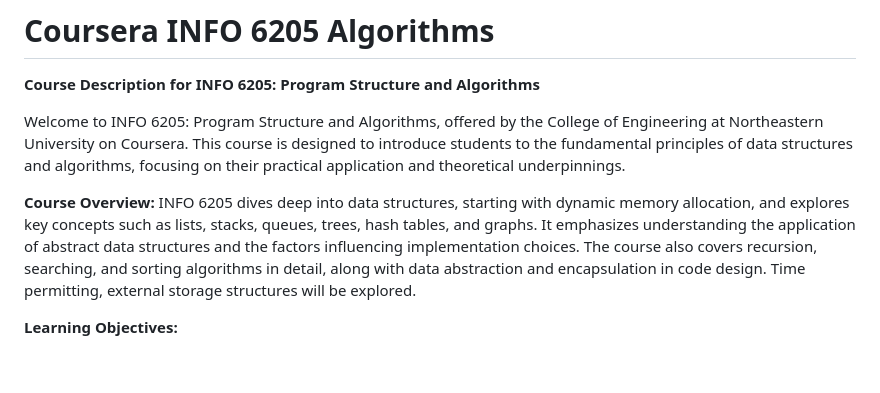
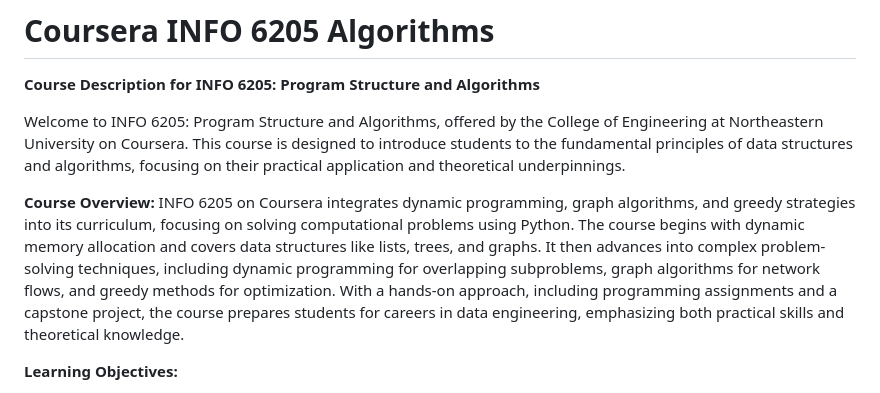
Before and after one commit to nikbearbrown/Coursera_INFO_6205_Algorithms, a Markdown page: README.md, the part around the change. GitHub-like rendering; blank space fills up the shorter version.

```diff
--- a/README.md
+++ b/README.md
@@ -5,7 +5,7 @@
 Welcome to INFO 6205: Program Structure and Algorithms, offered by the College of Engineering at Northeastern University on Coursera. This course is designed to introduce students to the fundamental principles of data structures and algorithms, focusing on their practical application and theoretical underpinnings.
 
 **Course Overview:**
-INFO 6205 dives deep into data structures, starting with dynamic memory allocation, and explores key concepts such as lists, stacks, queues, trees, hash tables, and graphs. It emphasizes understanding the application of abstract data structures and the factors influencing implementation choices. The course also covers recursion, searching, and sorting algorithms in detail, along with data abstraction and encapsulation in code design. Time permitting, external storage structures will be explored.
+INFO 6205 on Coursera integrates dynamic programming, graph algorithms, and greedy strategies into its curriculum, focusing on solving computational problems using Python. The course begins with dynamic memory allocation and covers data structures like lists, trees, and graphs. It then advances into complex problem-solving techniques, including dynamic programming for overlapping subproblems, graph algorithms for network flows, and greedy methods for optimization. With a hands-on approach, including programming assignments and a capstone project, the course prepares students for careers in data engineering, emphasizing both practical skills and theoretical knowledge.
 
 **Learning Objectives:**
 - Understand and apply various computational problem formulation techniques.
```
